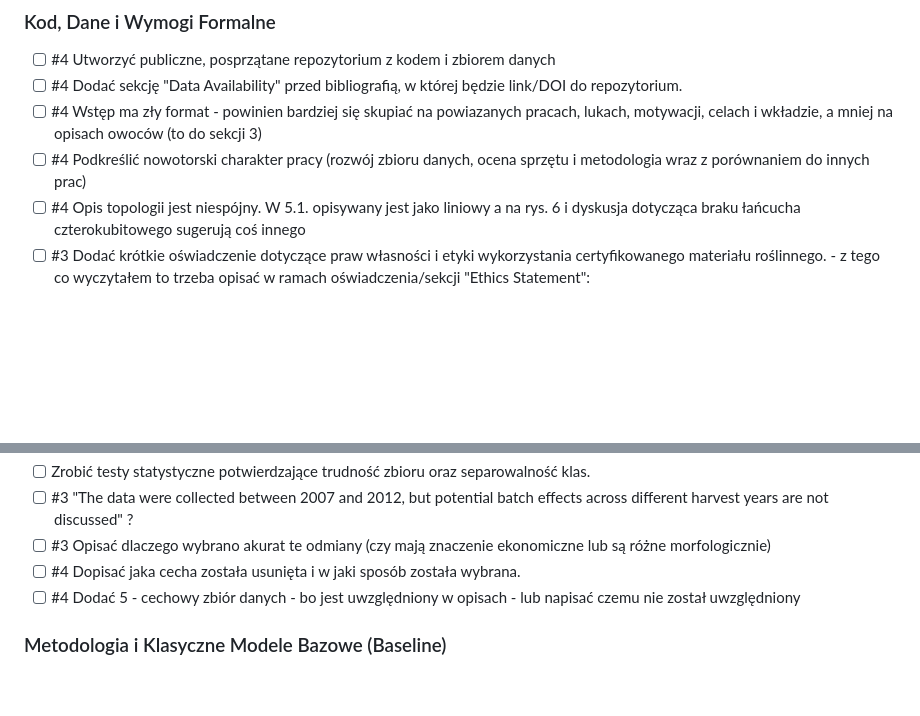
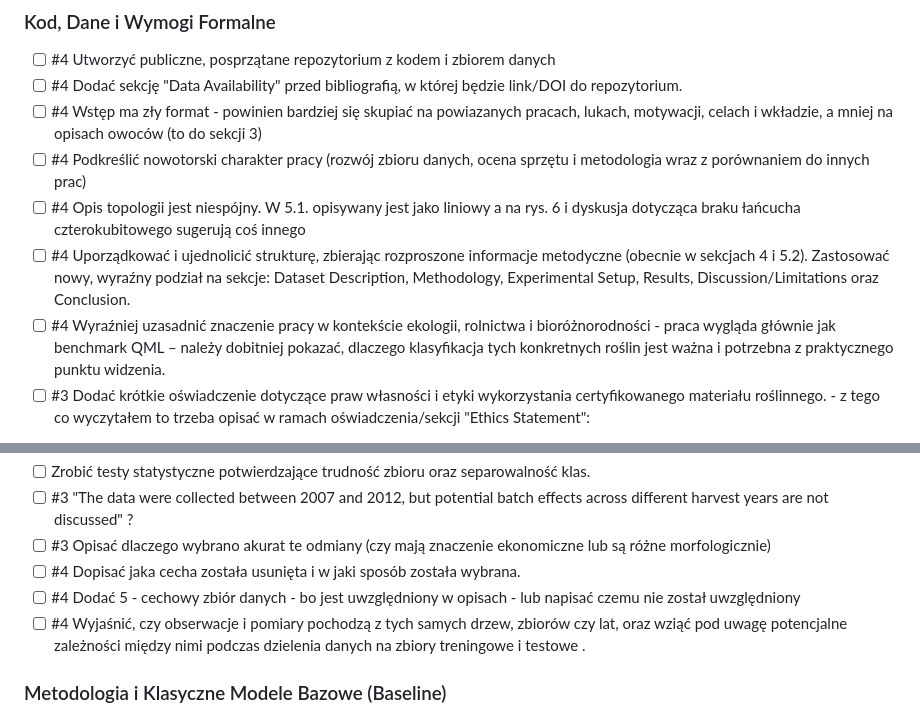
Before and after one commit to Nishedi/Novel-Cornelian-Cherry-Dataset, a Markdown page: todo.md, 2 parts joined by grey strips. GitHub-like rendering; blank space fills up the shorter version.

Commit message:
some was not saved

```diff
--- a/todo.md
+++ b/todo.md
@@ -6,6 +6,8 @@
 - [ ] #4 Wstęp ma zły format - powinien bardziej się skupiać na powiazanych pracach, lukach, motywacji, celach i wkładzie, a mniej na opisach owoców (to do sekcji 3)
 - [ ] #4 Podkreślić nowotorski charakter pracy (rozwój zbioru danych, ocena sprzętu i metodologia wraz z porównaniem do innych prac)
 - [ ] #4 Opis topologii jest niespójny. W 5.1. opisywany jest jako liniowy a na rys. 6 i dyskusja dotycząca braku łańcucha czterokubitowego sugerują coś innego
+- [ ] #4 Uporządkować i ujednolicić strukturę, zbierając rozproszone informacje metodyczne (obecnie w sekcjach 4 i 5.2). Zastosować nowy, wyraźny podział na sekcje: Dataset Description, Methodology, Experimental Setup, Results, Discussion/Limitations oraz Conclusion.
+- [ ] #4 Wyraźniej uzasadnić znaczenie pracy w kontekście ekologii, rolnictwa i bioróżnorodności - praca wygląda głównie jak benchmark QML – należy dobitniej pokazać, dlaczego klasyfikacja tych konkretnych roślin jest ważna i potrzebna z praktycznego punktu widzenia.
 - [ ] #3 Dodać krótkie oświadczenie dotyczące praw własności i etyki wykorzystania certyfikowanego materiału roślinnego. - z tego co wyczytałem to trzeba opisać w ramach oświadczenia/sekcji "Ethics Statement":
 - źródło pochodzenia
 - zgoda na badania
@@ -29,6 +31,7 @@ The plant material (Cornus mas L. cultivars) used to generate the dataset was so
 - [ ] #3 Opisać dlaczego wybrano akurat te odmiany (czy mają znaczenie ekonomiczne lub są różne morfologicznie)
 - [ ] #4 Dopisać jaka cecha została usunięta i w jaki sposób została wybrana.
 - [ ] #4 Dodać 5 - cechowy zbiór danych - bo jest uwzględniony w opisach - lub napisać czemu nie został uwzględniony
+- [ ] #4  Wyjaśnić, czy obserwacje i pomiary pochodzą z tych samych drzew, zbiorów czy lat, oraz wziąć pod uwagę potencjalne zależności między nimi podczas dzielenia danych na zbiory treningowe i testowe .
 
 ### Metodologia i Klasyczne Modele Bazowe (Baseline)
 - [ ] #1 4 Dodać klasyczne modele uczenia maszynowego (np. SVM, Random Forest, K-NN) dla porównania i sugestia by dodać jeszcze jedną metodę kwantową (ja bym dodał jedynie nowy ansatz, QSVM będzie znacznie lepszy więc bez sensu)
```
